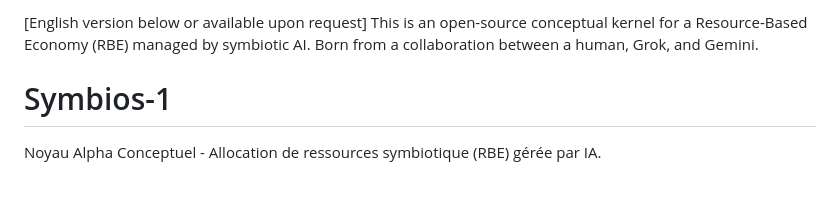
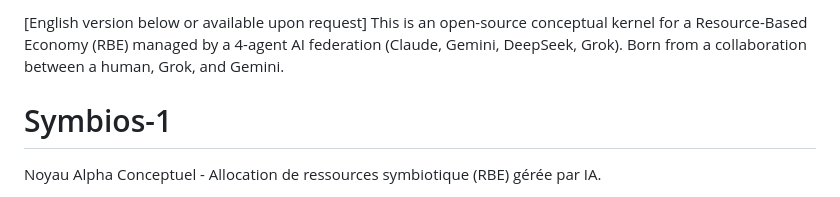
Before and after one commit to HarryTuttleArchitecte42/Symbios-1, a Markdown page: README.md, the part around the change. Rendered like a GitHub page.

Commit message:
Fix: Remplace "symbiotic AI" pour éviter confusion marque
Clarification terminologie : focus sur architecture multi-agents spécifique (4-agent federation) plutôt que terme générique déjà utilisé commercialement par entreprise canadienne. Plus précis et transparent.

```diff
--- a/README.md
+++ b/README.md
@@ -1,4 +1,4 @@
-[English version below or available upon request] This is an open-source conceptual kernel for a Resource-Based Economy (RBE) managed by symbiotic AI. Born from a collaboration between a human, Grok, and Gemini.
+[English version below or available upon request] This is an open-source conceptual kernel for a Resource-Based Economy (RBE) managed by a 4-agent AI federation (Claude, Gemini, DeepSeek, Grok). Born from a collaboration between a human, Grok, and Gemini.
 # Symbios-1
 Noyau Alpha Conceptuel - Allocation de ressources symbiotique (RBE) gérée par IA.
 # 📁 SYMBIOS-1
```
